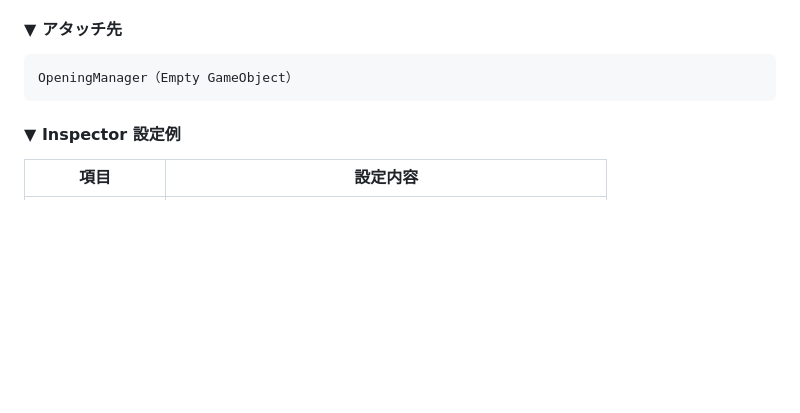
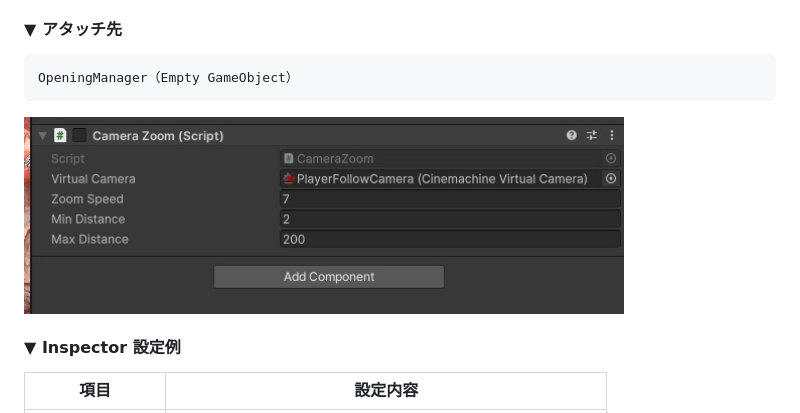
Before and after one commit to matsumura-shoichi/Hachioji-jo, a Markdown page: README.md, the part around the change. Rendered like a GitHub page; blank space fills up the shorter version.

````diff
--- a/README.md
+++ b/README.md
@@ -63,6 +63,7 @@ Unity Editor 上での Inspector 設定と併せて解説します。
 ```
 OpeningManager（Empty GameObject）
 ```
+<img src="Doc/Images/CameraZoom(CameraManager).jpg" width="600">
 
 #### ▼ Inspector 設定例
 
````
